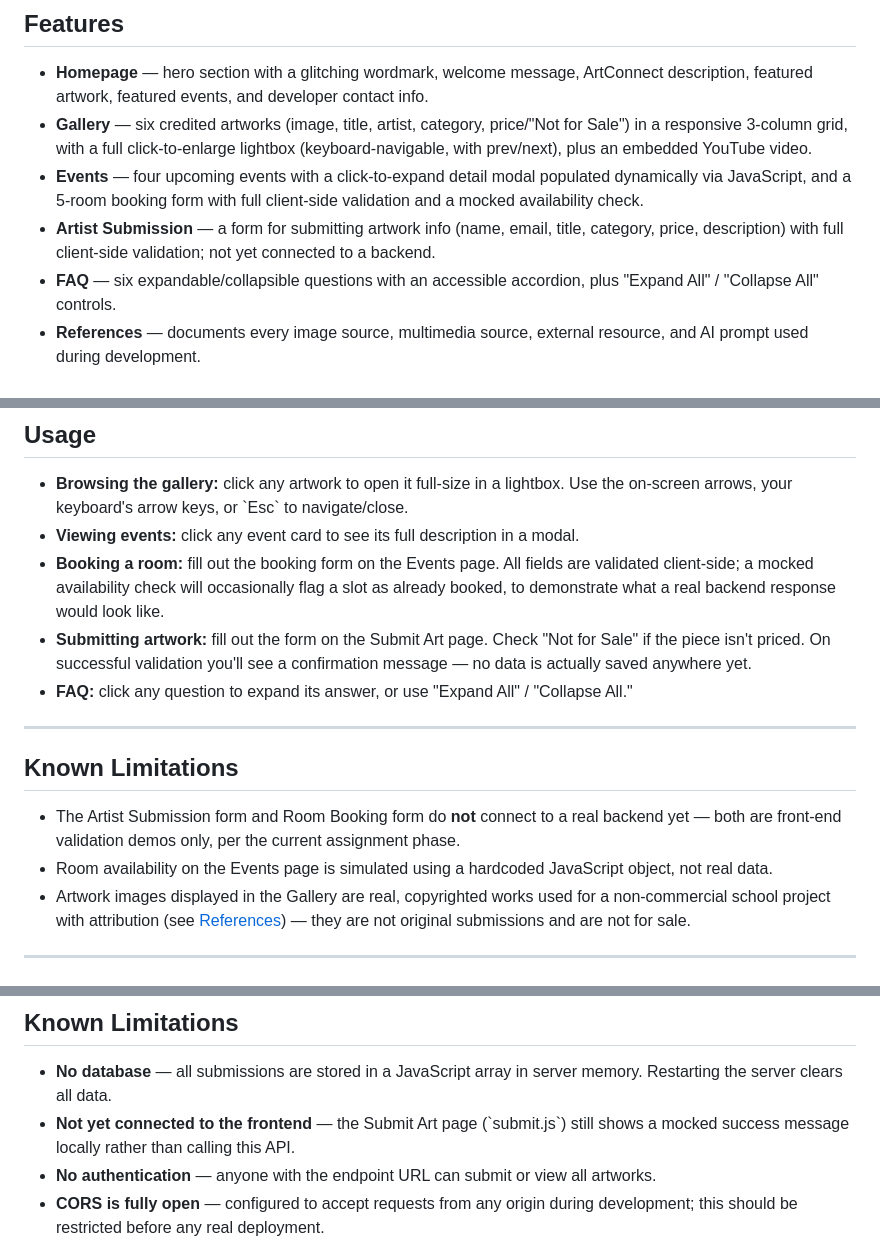
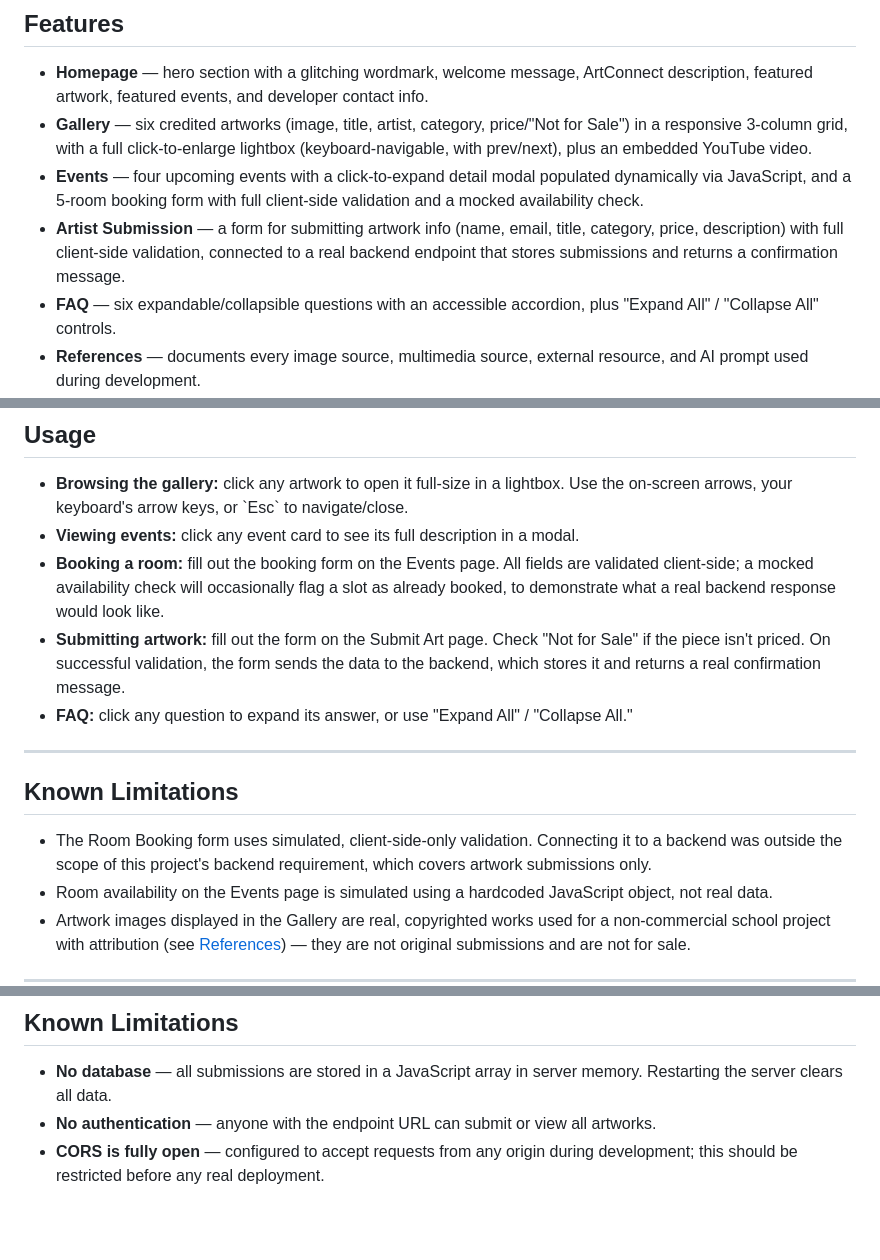
Before and after one commit to mmorales0124-netizen/morales-matthew-cis2336-project, a Markdown page: readme.md, 3 parts joined by grey strips. GitHub-like rendering; blank space fills up the shorter version.

```diff
--- a/readme.md
+++ b/readme.md
@@ -47,7 +47,7 @@ This project was built as the front-end phase of a two-part assignment for **CIS
 - **Homepage** — hero section with a glitching wordmark, welcome message, ArtConnect description, featured artwork, featured events, and developer contact info.
 - **Gallery** — six credited artworks (image, title, artist, category, price/"Not for Sale") in a responsive 3-column grid, with a full click-to-enlarge lightbox (keyboard-navigable, with prev/next), plus an embedded YouTube video.
 - **Events** — four upcoming events with a click-to-expand detail modal populated dynamically via JavaScript, and a 5-room booking form with full client-side validation and a mocked availability check.
-- **Artist Submission** — a form for submitting artwork info (name, email, title, category, price, description) with full client-side validation; not yet connected to a backend.
+- **Artist Submission** — a form for submitting artwork info (name, email, title, category, price, description) with full client-side validation, connected to a real backend endpoint that stores submissions and returns a confirmation message.
 - **FAQ** — six expandable/collapsible questions with an accessible accordion, plus "Expand All" / "Collapse All" controls.
 - **References** — documents every image source, multimedia source, external resource, and AI prompt used during development.
 
@@ -123,14 +123,14 @@ This is a static front-end project — no build tools, package installs, or serv
 - **Browsing the gallery:** click any artwork to open it full-size in a lightbox. Use the on-screen arrows, your keyboard's arrow keys, or \`Esc\` to navigate/close.
 - **Viewing events:** click any event card to see its full description in a modal.
 - **Booking a room:** fill out the booking form on the Events page. All fields are validated client-side; a mocked availability check will occasionally flag a slot as already booked, to demonstrate what a real backend response would look like.
-- **Submitting artwork:** fill out the form on the Submit Art page. Check "Not for Sale" if the piece isn't priced. On successful validation you'll see a confirmation message — no data is actually saved anywhere yet.
+- **Submitting artwork:** fill out the form on the Submit Art page. Check "Not for Sale" if the piece isn't priced. On successful validation, the form sends the data to the backend, which stores it and returns a real confirmation message.
 - **FAQ:** click any question to expand its answer, or use "Expand All" / "Collapse All."
 
 ---
 
 ## Known Limitations
 
-- The Artist Submission form and Room Booking form do **not** connect to a real backend yet — both are front-end validation demos only, per the current assignment phase.
+- The Room Booking form uses simulated, client-side-only validation. Connecting it to a backend was outside the scope of this project's backend requirement, which covers artwork submissions only.
 - Room availability on the Events page is simulated using a hardcoded JavaScript object, not real data.
 - Artwork images displayed in the Gallery are real, copyrighted works used for a non-commercial school project with attribution (see [References](frontend/pages/references.html)) — they are not original submissions and are not for sale.
 
@@ -273,7 +273,6 @@ curl -X POST http://localhost:3000/api/artworks -H "Content-Type: application/js
 ## Known Limitations
 
 - **No database** — all submissions are stored in a JavaScript array in server memory. Restarting the server clears all data.
-- **Not yet connected to the frontend** — the Submit Art page (\`submit.js\`) still shows a mocked success message locally rather than calling this API.
 - **No authentication** — anyone with the endpoint URL can submit or view all artworks.
 - **CORS is fully open** — configured to accept requests from any origin during development; this should be restricted before any real deployment.
 
```
